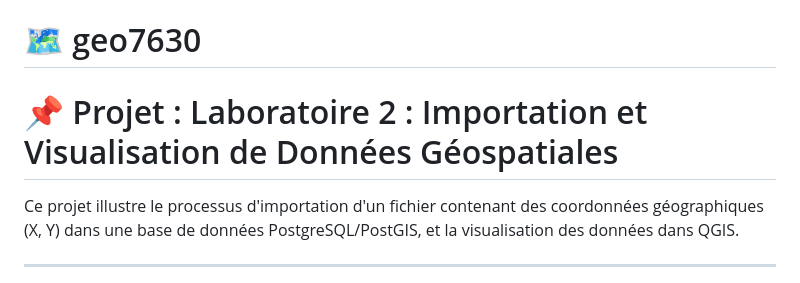
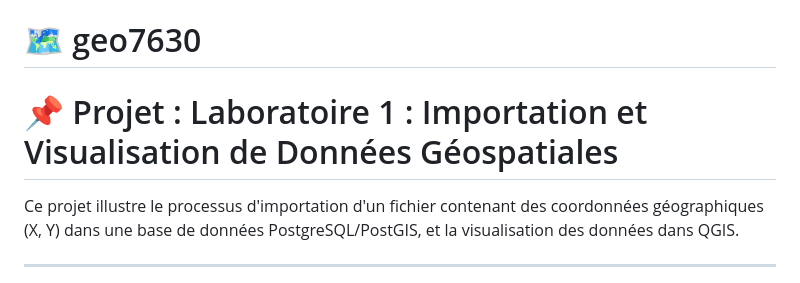
Before and after one commit to ibrahimakhalil2701/geo7630h25, a Markdown page: LABORATOIRE_GEO7630/Semaine_1/README.md, the part around the change. Drawn GitHub-style.

```diff
--- a/LABORATOIRE_GEO7630/Semaine_1/README.md
+++ b/LABORATOIRE_GEO7630/Semaine_1/README.md
@@ -2,7 +2,7 @@
 
 
 
-# 📌 Projet :  Laboratoire 2 : Importation et Visualisation de Données Géospatiales
+# 📌 Projet :  Laboratoire 1 : Importation et Visualisation de Données Géospatiales
 
 Ce projet illustre le processus d'importation d'un fichier contenant des coordonnées géographiques (X, Y) dans une base de données PostgreSQL/PostGIS, et la visualisation des données dans QGIS.
 
```
